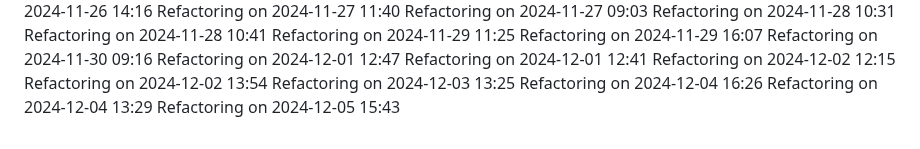
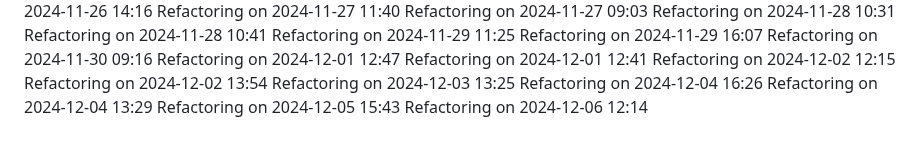
Before and after one commit to IT25101985/medical-appointment-system-project, a Markdown page: COMPLETE_GUIDE.md, the part around the change. Drawn GitHub-style.

Commit message:
Update project logs for 2024-12-06

```diff
--- a/COMPLETE_GUIDE.md
+++ b/COMPLETE_GUIDE.md
@@ -545,3 +545,4 @@ Refactoring on 2024-12-03 13:25
 Refactoring on 2024-12-04 16:26
 Refactoring on 2024-12-04 13:29
 Refactoring on 2024-12-05 15:43
+Refactoring on 2024-12-06 12:14
```
